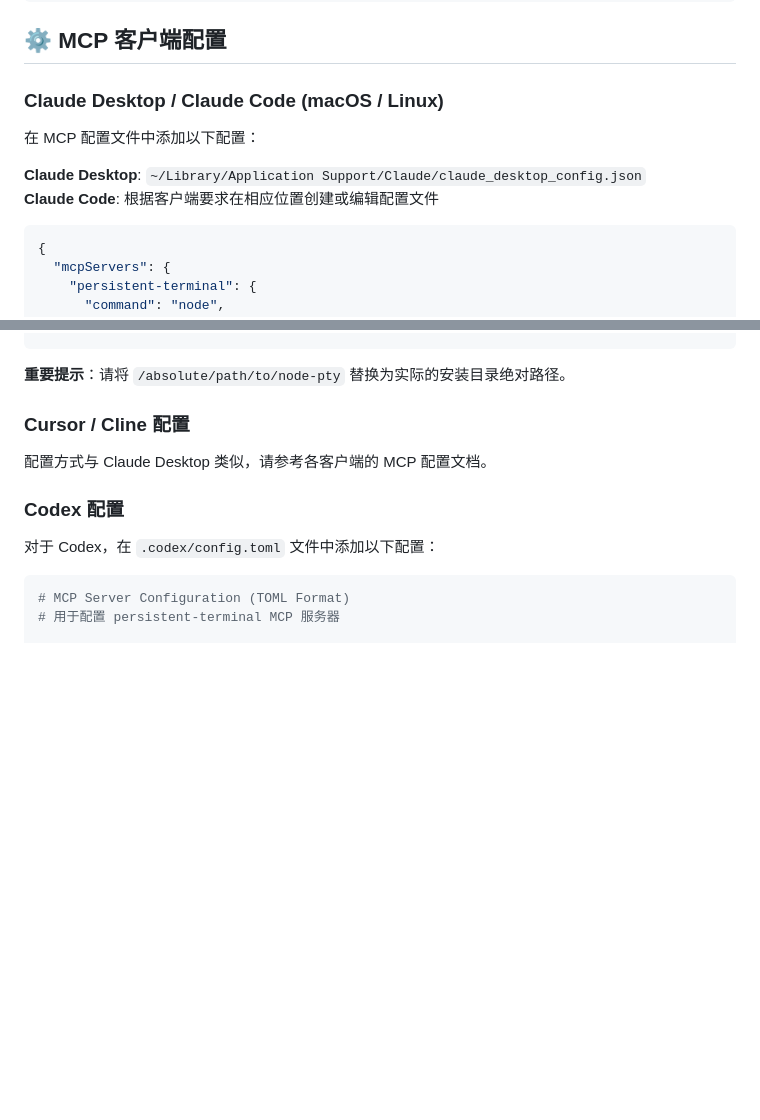
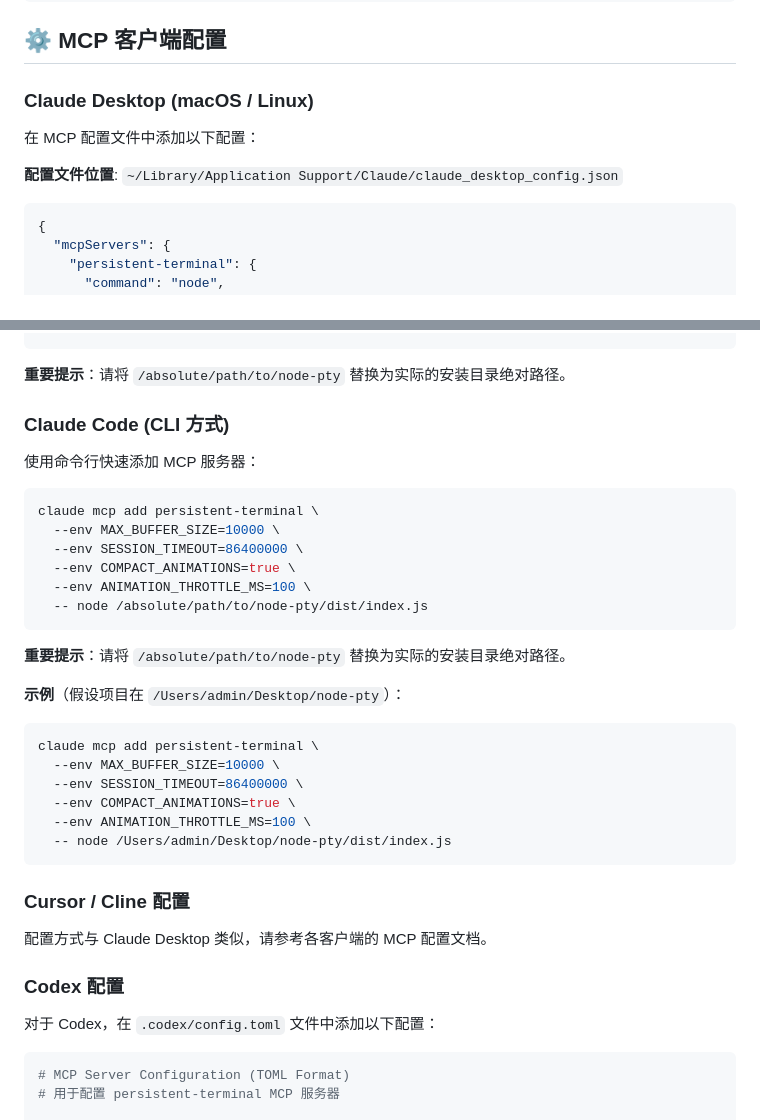
Before and after one commit to sanshao85/persistent-terminal-mcp, a Markdown page: README.md, 2 parts joined by grey strips. GitHub-like rendering; blank space fills up the shorter version.

````diff
--- a/README.md
+++ b/README.md
@@ -80,11 +80,10 @@ npm run test:fixes           # 关键修复的回归测试
 
 ## ⚙️ MCP 客户端配置
 
-### Claude Desktop / Claude Code (macOS / Linux)
+### Claude Desktop (macOS / Linux)
 在 MCP 配置文件中添加以下配置：
 
-**Claude Desktop**: `~/Library/Application Support/Claude/claude_desktop_config.json`
-**Claude Code**: 根据客户端要求在相应位置创建或编辑配置文件
+**配置文件位置**: `~/Library/Application Support/Claude/claude_desktop_config.json`
 
 ```json
 {
@@ -106,6 +105,30 @@ npm run test:fixes           # 关键修复的回归测试
 ```
 
 **重要提示**：请将 `/absolute/path/to/node-pty` 替换为实际的安装目录绝对路径。
+
+### Claude Code (CLI 方式)
+使用命令行快速添加 MCP 服务器：
+
+```bash
+claude mcp add persistent-terminal \
+  --env MAX_BUFFER_SIZE=10000 \
+  --env SESSION_TIMEOUT=86400000 \
+  --env COMPACT_ANIMATIONS=true \
+  --env ANIMATION_THROTTLE_MS=100 \
+  -- node /absolute/path/to/node-pty/dist/index.js
+```
+
+**重要提示**：请将 `/absolute/path/to/node-pty` 替换为实际的安装目录绝对路径。
+
+**示例**（假设项目在 `/Users/admin/Desktop/node-pty`）：
+```bash
+claude mcp add persistent-terminal \
+  --env MAX_BUFFER_SIZE=10000 \
+  --env SESSION_TIMEOUT=86400000 \
+  --env COMPACT_ANIMATIONS=true \
+  --env ANIMATION_THROTTLE_MS=100 \
+  -- node /Users/admin/Desktop/node-pty/dist/index.js
+```
 
 ### Cursor / Cline 配置
 配置方式与 Claude Desktop 类似，请参考各客户端的 MCP 配置文档。
````
Also changed, not shown: README.en.md (+42 -7 lines).
